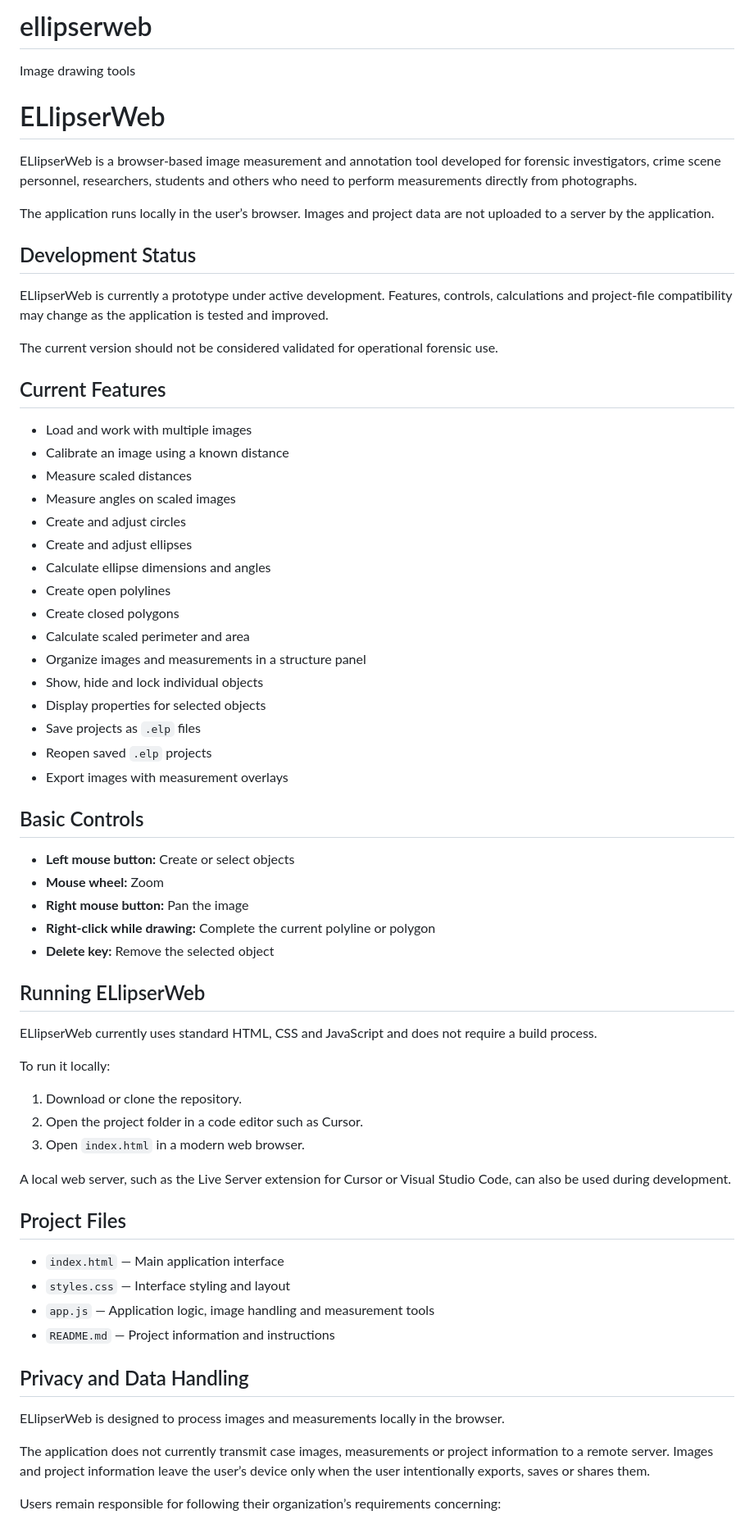
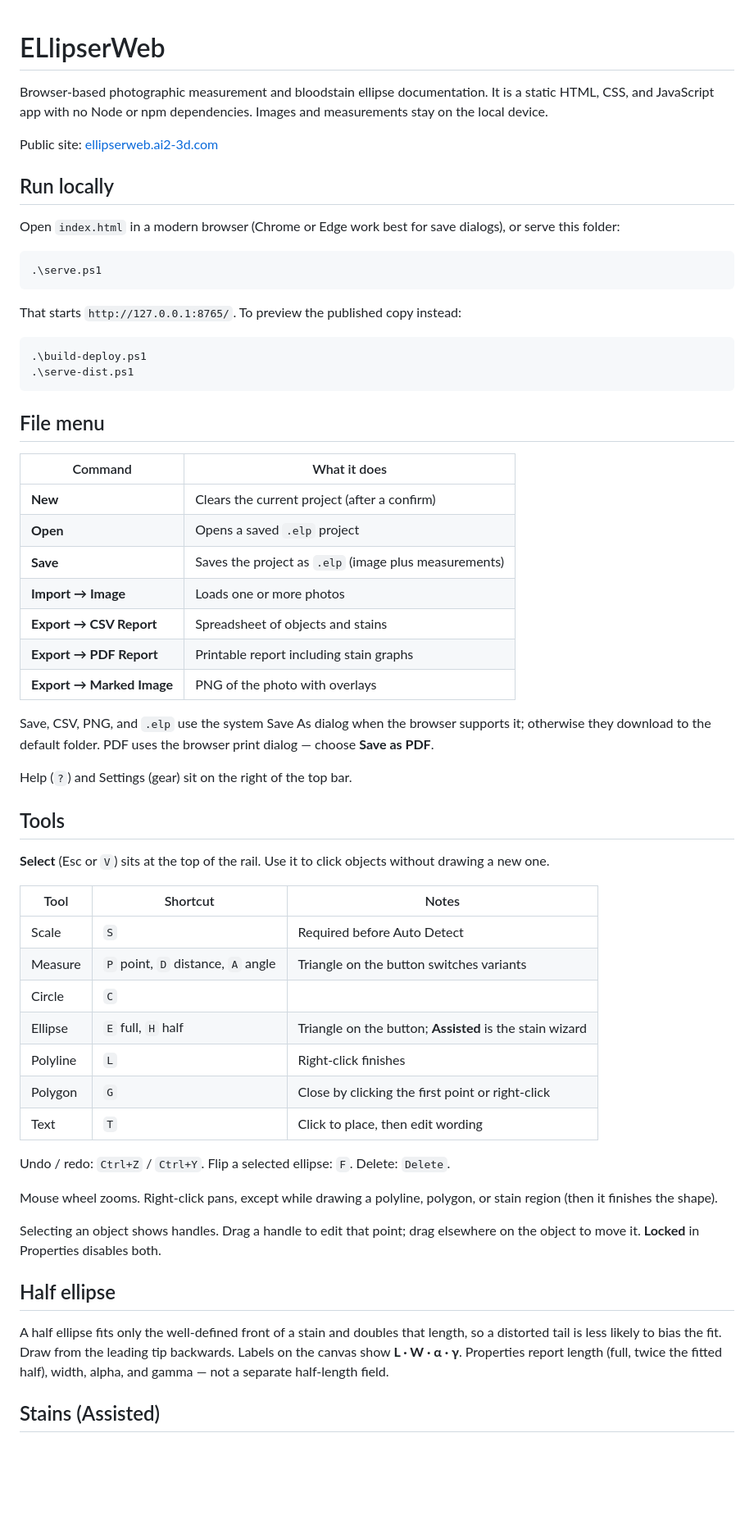
Before and after one commit to 3dgenie/ellipserweb, a Markdown page: README.md, the part around one of its changes. Shown at 82% size. Drawn GitHub-style; blank space fills up the shorter version.

````diff
--- a/README.md
+++ b/README.md
@@ -1,68 +1,63 @@
-# ellipserweb
-Image drawing tools
 # ELlipserWeb
 
-ELlipserWeb is a browser-based image measurement and annotation tool developed for forensic investigators, crime scene personnel, researchers, students and others who need to perform measurements directly from photographs.
+Browser-based photographic measurement and bloodstain ellipse documentation. It is a static HTML, CSS, and JavaScript app with no Node or npm dependencies. Images and measurements stay on the local device.
 
-The application runs locally in the user’s browser. Images and project data are not uploaded to a server by the application.
+Public site: [ellipserweb.ai2-3d.com](https://ellipserweb.ai2-3d.com)
 
-## Development Status
+## Run locally
 
-ELlipserWeb is currently a prototype under active development. Features, controls, calculations and project-file compatibility may change as the application is tested and improved.
+Open `index.html` in a modern browser (Chrome or Edge work best for save dialogs), or serve this folder:
 
-The current version should not be considered validated for operational forensic use.
+```powershell
+.\serve.ps1
+```
 
-## Current Features
+That starts `http://127.0.0.1:8765/`. To preview the published copy instead:
 
-* Load and work with multiple images
-* Calibrate an image using a known distance
-* Measure scaled distances
-* Measure angles on scaled images
-* Create and adjust circles
-* Create and adjust ellipses
-* Calculate ellipse dimensions and angles
-* Create open polylines
-* Create closed polygons
-* Calculate scaled perimeter and area
-* Organize images and measurements in a structure panel
-* Show, hide and lock individual objects
-* Display properties for selected objects
-* Save projects as `.elp` files
-* Reopen saved `.elp` projects
-* Export images with measurement overlays
+```powershell
+.\build-deploy.ps1
+.\serve-dist.ps1
+```
 
-## Basic Controls
+## File menu
 
-* **Left mouse button:** Create or select objects
-* **Mouse wheel:** Zoom
-* **Right mouse button:** Pan the image
-* **Right-click while drawing:** Complete the current polyline or polygon
-* **Delete key:** Remove the selected object
+| Command | What it does |
+|---|---|
+| **New** | Clears the current project (after a confirm) |
+| **Open** | Opens a saved `.elp` project |
+| **Save** | Saves the project as `.elp` (image plus measurements) |
+| **Import → Image** | Loads one or more photos |
+| **Export → CSV Report** | Spreadsheet of objects and stains |
+| **Export → PDF Report** | Printable report including stain graphs |
+| **Export → Marked Image** | PNG of the photo with overlays |
 
-## Running ELlipserWeb
+Save, CSV, PNG, and `.elp` use the system Save As dialog when the browser supports it; otherwise they download to the default folder. PDF uses the browser print dialog — choose **Save as PDF**.
 
-ELlipserWeb currently uses standard HTML, CSS and JavaScript and does not require a build process.
+Help (`?`) and Settings (gear) sit on the right of the top bar.
 
-To run it locally:
+## Tools
 
-1. Download or clone the repository.
-2. Open the project folder in a code editor such as Cursor.
-3. Open `index.html` in a modern web browser.
+**Select** (Esc or `V`) sits at the top of the rail. Use it to click objects without drawing a new one.
 
-A local web server, such as the Live Server extension for Cursor or Visual Studio Code, can also be used during development.
+| Tool | Shortcut | Notes |
+|---|---|---|
+| Scale | `S` | Required before Auto Detect |
+| Measure | `P` point, `D` distance, `A` angle | Triangle on the button switches variants |
+| Circle | `C` | |
+| Ellipse | `E` full, `H` half | Triangle on the button; **Assisted** is the stain wizard |
+| Polyline | `L` | Right-click finishes |
+| Polygon | `G` | Close by clicking the first point or right-click |
+| Text | `T` | Click to place, then edit wording |
 
-## Project Files
+Undo / redo: `Ctrl+Z` / `Ctrl+Y`. Flip a selected ellipse: `F`. Delete: `Delete`.
 
-* `index.html` — Main application interface
-* `styles.css` — Interface styling and layout
-* `app.js` — Application logic, image handling and measurement tools
-* `README.md` — Project information and instructions
+Mouse wheel zooms. Right-click pans, except while drawing a polyline, polygon, or stain region (then it finishes the shape).
 
-## Privacy and Data Handling
+Selecting an object shows handles. Drag a handle to edit that point; drag elsewhere on the object to move it. **Locked** in Properties disables both.
 
-ELlipserWeb is designed to process images and measurements locally in the browser.
+## Half ellipse
 
-The application does not currently transmit case images, measurements or project information to a remote server. Images and project information leave the user’s device only when the user intentionally exports, saves or shares them.
+A half ellipse fits only the well-defined front of a stain and doubles that length, so a distorted tail is less likely to bias the fit. Draw from the leading tip backwards. Labels on the canvas show **L · W · α · γ**. Properties report length (full, twice the fitted half), width, alpha, and gamma — not a separate half-length field.
 
-Users remain responsible for following their organization’s requirements concerning:
+## Stains (Assisted)
 
````
Also changed, not shown: other parts of README.md (+27 -61 lines).
